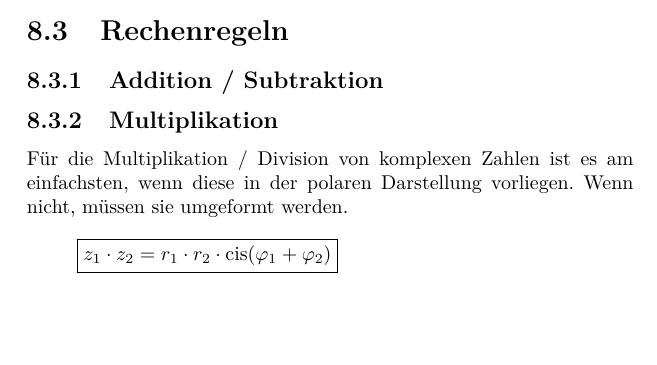
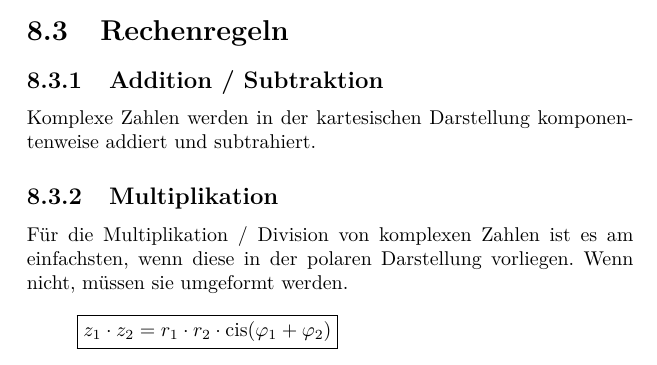
Before and after one commit to fosa/fosamath, a LaTeX book (fosa_main_tinspire.tex, which reads komplex.tex): part of page 72 of 72, cut so that both start at the same text, the shorter picture padded with empty space. Compiled offline with pdfLaTeX.

Commit message:
Addition / Subtraktion von komplexen Zahlen

```diff
--- a/komplex.tex
+++ b/komplex.tex
@@ -87,7 +87,8 @@ gegenüber der Horizontalen definiert.
 \section{Rechenregeln}
 
 \subsection{Addition / Subtraktion}
-
+Komplexe Zahlen werden in der kartesischen Darstellung komponentenweise addiert
+und subtrahiert.
 
 \subsection{Multiplikation}
 Für die Multiplikation / Division von komplexen Zahlen ist es am einfachsten,
```
